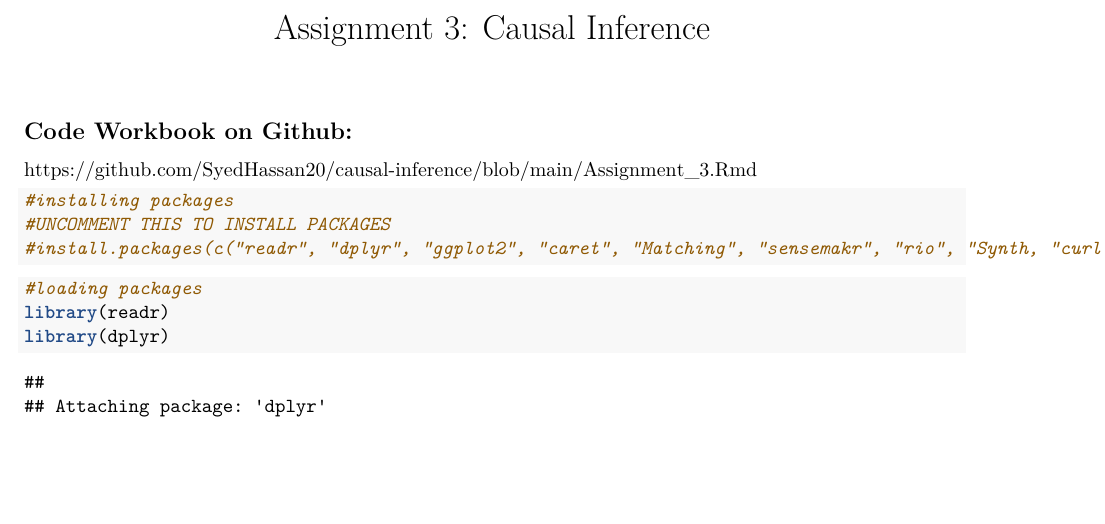
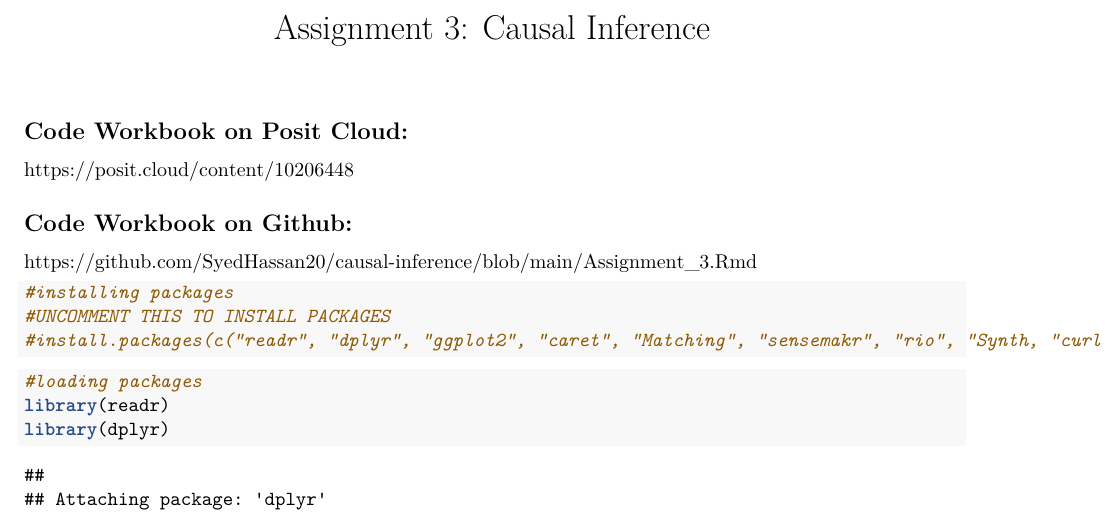
Before and after one commit to SyedHassan20/causal-inference, an R Markdown document (Assignment_3.Rmd): part of page 1 of 25, cut so that both start at the same text, the shorter picture padded with empty space. Rendered offline with R 4.5, knitr and Pandoc, then LaTeX, with nearby package versions; some code elsewhere in the file could not run offline.

Commit message:
Update Assignment_3.Rmd

```diff
--- a/Assignment_3.Rmd
+++ b/Assignment_3.Rmd
@@ -4,6 +4,8 @@ output:
   pdf_document:
     latex_engine: xelatex
 ---
+## Code Workbook on Posit Cloud:
+https://posit.cloud/content/10206448
 
 ## Code Workbook on Github:
 https://github.com/SyedHassan20/causal-inference/blob/main/Assignment_3.Rmd
```
